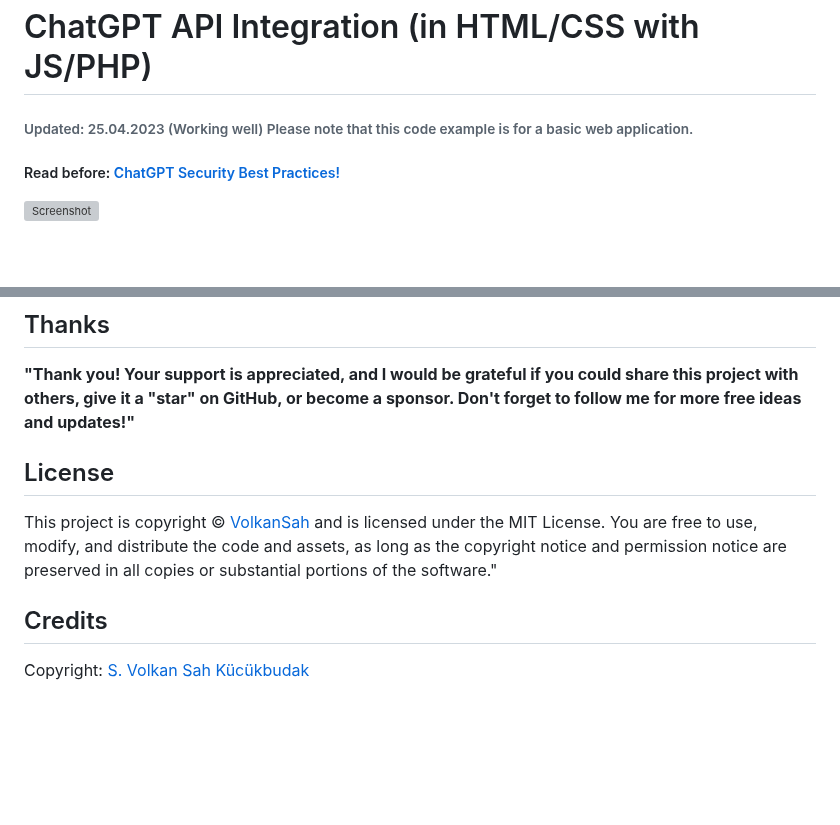
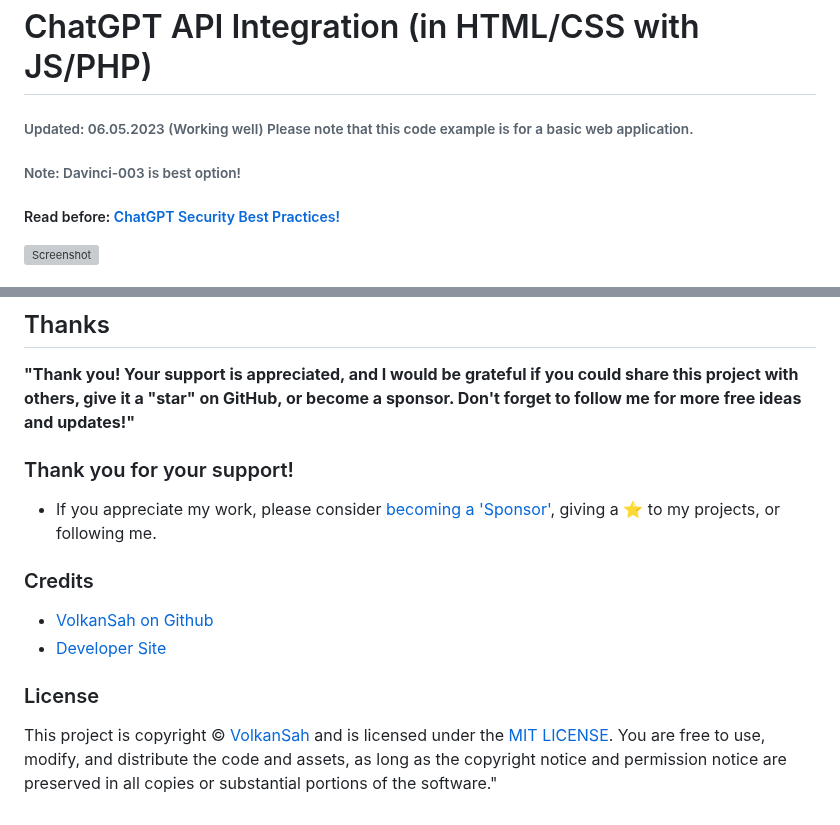
Before and after one commit to VolkanSah/GPT-API-Integration-in-HTML-CSS-with-JS-PHP, a Markdown page: README.md, 2 parts joined by grey strips. GitHub-like rendering; blank space fills up the shorter version; grey boxes are pictures that could not be loaded.

```diff
--- a/README.md
+++ b/README.md
@@ -1,5 +1,6 @@
 # ChatGPT API Integration (in HTML/CSS with JS/PHP)
-###### Updated: 25.04.2023 (Working well) Please note that this code example is for a basic web application.
+###### Updated: 06.05.2023 (Working well) Please note that this code example is for a basic web application.
+###### Note: Davinci-003 is best option!
 ##### Read before: [ChatGPT Security Best Practices!](https://github.com/VolkanSah/ChatGPT-Security-Best-Practices)
 
 ![Screenshot](chatgpt.png)
@@ -57,8 +58,13 @@ You've successfully integrated the ChatGPT API into your PHP website! Now, you c
 ## Thanks
 **"Thank you! Your support is appreciated, and I would be grateful if you could share this project with others, give it a "star" on GitHub, or become a sponsor. Don't forget to follow me for more free ideas and updates!"**
 
-## License
-This project is copyright © [VolkanSah](https://github.com/volkansah) and is licensed under the MIT License. You are free to use, modify, and distribute the code and assets, as long as the copyright notice and permission notice are preserved in all copies or substantial portions of the software."
 
-## Credits
-Copyright: [S. Volkan Sah Kücükbudak](https://github.com/volkansah)
+
+### Thank you for your support!
+- If you appreciate my work, please consider [becoming a 'Sponsor'](https://github.com/sponsors/volkansah), giving a :star: to my projects, or following me.
+### Credits
+- [VolkanSah on Github](https://github.com/volkansah)
+- [Developer Site](https://volkansah.github.io)
+
+### License
+This project is copyright © [VolkanSah](https://github.com/volkansah) and is licensed under the [MIT LICENSE](LICENSE). You are free to use, modify, and distribute the code and assets, as long as the copyright notice and permission notice are preserved in all copies or substantial portions of the software."
```
